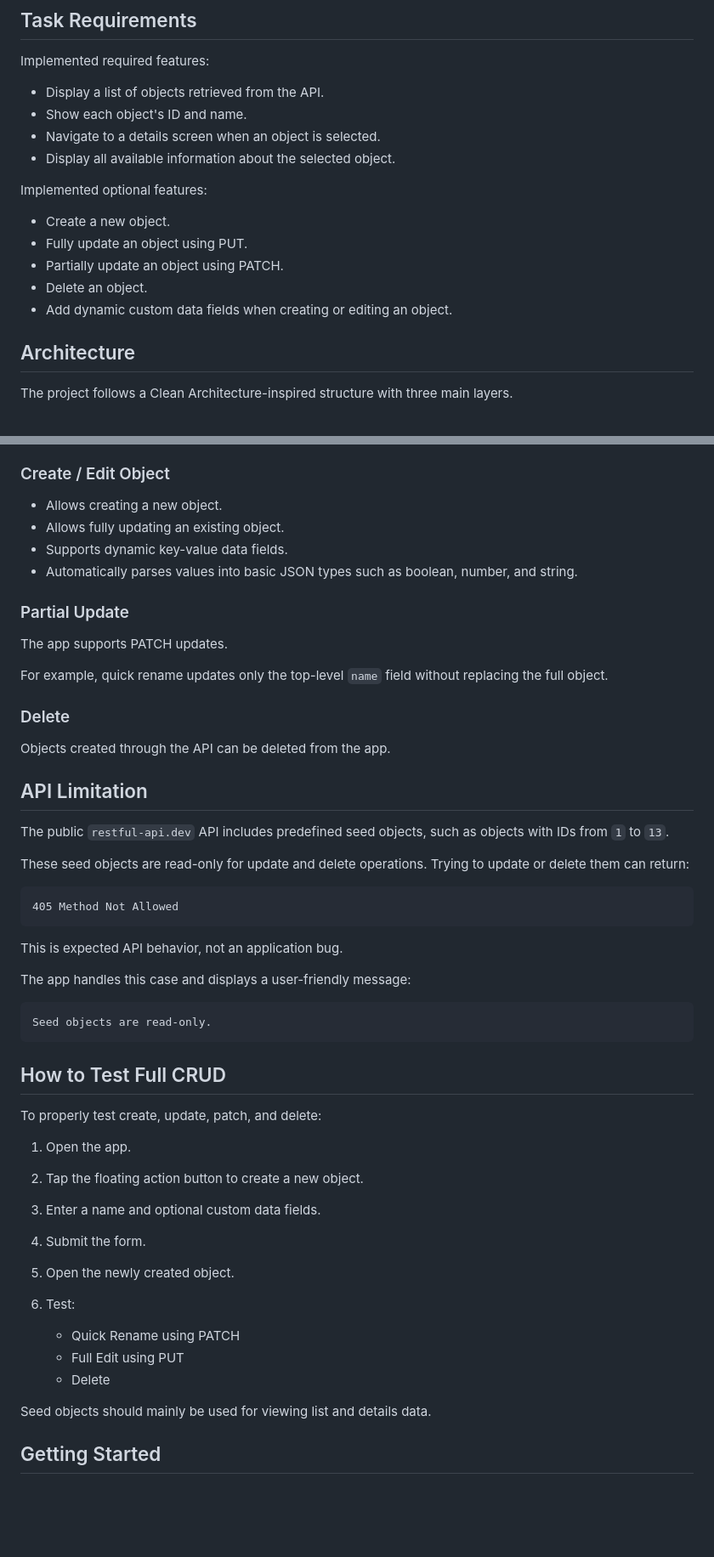
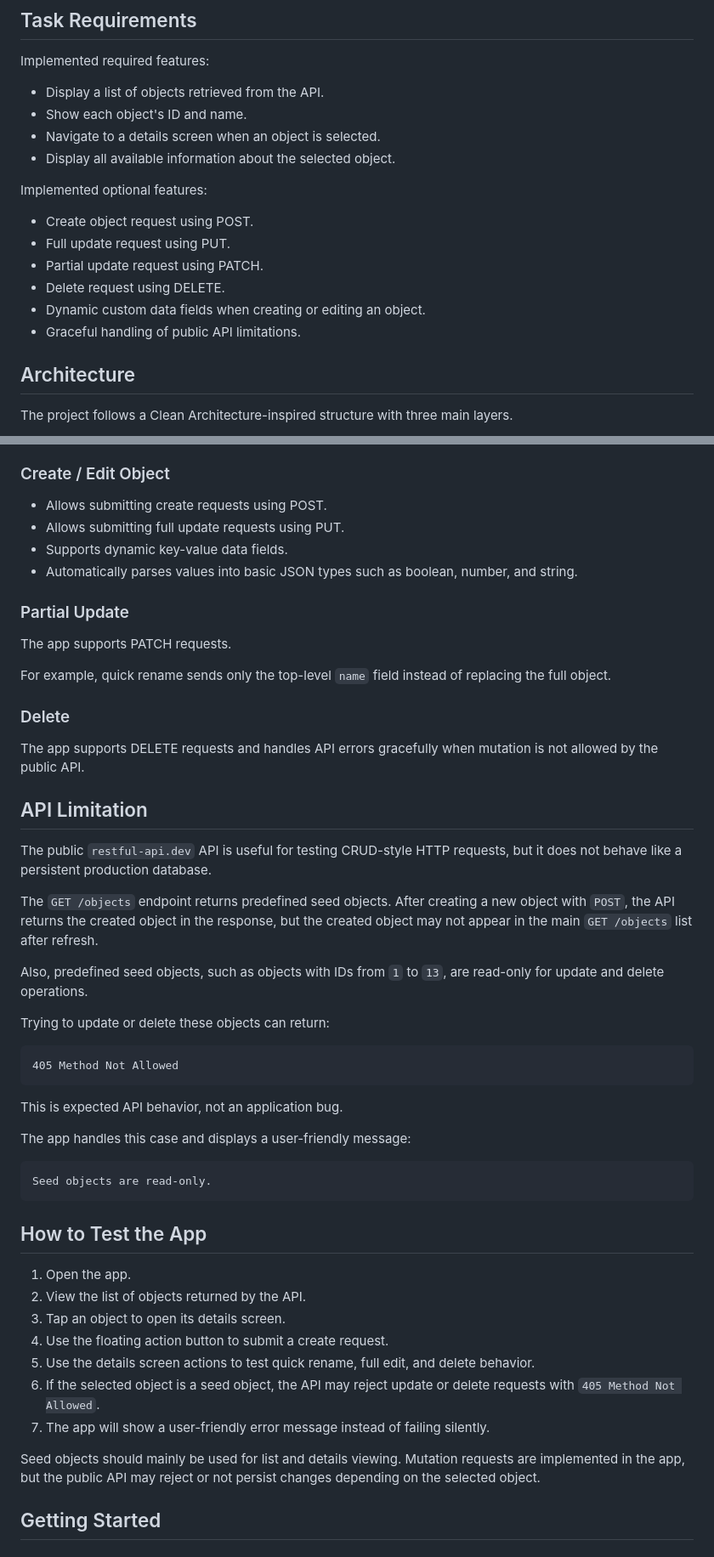
Before and after one commit to DAVITtheDev7/Logiks_crud_app, a Markdown page: README.md, 2 parts joined by grey strips. Shown at 85% size. Drawn GitHub-style; blank space fills up the shorter version.

Commit message:
feat: Update README.md to clarify CRUD operations and API limitations

````diff
--- a/README.md
+++ b/README.md
@@ -15,11 +15,12 @@ Implemented required features:
 
 Implemented optional features:
 
-* Create a new object.
-* Fully update an object using PUT.
-* Partially update an object using PATCH.
-* Delete an object.
-* Add dynamic custom data fields when creating or editing an object.
+* Create object request using POST.
+* Full update request using PUT.
+* Partial update request using PATCH.
+* Delete request using DELETE.
+* Dynamic custom data fields when creating or editing an object.
+* Graceful handling of public API limitations.
 
 ## Architecture
 
@@ -105,27 +106,30 @@ The UI communicates with BLoCs, and BLoCs execute domain use cases.
 
 ### Create / Edit Object
 
-* Allows creating a new object.
-* Allows fully updating an existing object.
+* Allows submitting create requests using POST.
+* Allows submitting full update requests using PUT.
 * Supports dynamic key-value data fields.
 * Automatically parses values into basic JSON types such as boolean, number, and string.
 
 ### Partial Update
 
-The app supports PATCH updates.
+The app supports PATCH requests.
 
-For example, quick rename updates only the top-level `name` field without replacing the full object.
+For example, quick rename sends only the top-level `name` field instead of replacing the full object.
 
 ### Delete
 
-Objects created through the API can be deleted from the app.
+The app supports DELETE requests and handles API errors gracefully when mutation is not allowed by the public API.
 
 ## API Limitation
 
-The public `restful-api.dev` API includes predefined seed objects, such as objects with IDs from `1` to `13`.
+The public `restful-api.dev` API is useful for testing CRUD-style HTTP requests, but it does not behave like a persistent production database.
 
-These seed objects are read-only for update and delete operations.
-Trying to update or delete them can return:
+The `GET /objects` endpoint returns predefined seed objects. After creating a new object with `POST`, the API returns the created object in the response, but the created object may not appear in the main `GET /objects` list after refresh.
+
+Also, predefined seed objects, such as objects with IDs from `1` to `13`, are read-only for update and delete operations.
+
+Trying to update or delete these objects can return:
 
 ```text
 405 Method Not Allowed
@@ -139,22 +143,17 @@ The app handles this case and displays a user-friendly message:
 Seed objects are read-only.
 ```
 
-## How to Test Full CRUD
-
-To properly test create, update, patch, and delete:
+## How to Test the App
 
 1. Open the app.
-2. Tap the floating action button to create a new object.
-3. Enter a name and optional custom data fields.
-4. Submit the form.
-5. Open the newly created object.
-6. Test:
+2. View the list of objects returned by the API.
+3. Tap an object to open its details screen.
+4. Use the floating action button to submit a create request.
+5. Use the details screen actions to test quick rename, full edit, and delete behavior.
+6. If the selected object is a seed object, the API may reject update or delete requests with `405 Method Not Allowed`.
+7. The app will show a user-friendly error message instead of failing silently.
 
-   * Quick Rename using PATCH
-   * Full Edit using PUT
-   * Delete
-
-Seed objects should mainly be used for viewing list and details data.
+Seed objects should mainly be used for list and details viewing. Mutation requests are implemented in the app, but the public API may reject or not persist changes depending on the selected object.
 
 ## Getting Started
 
````
